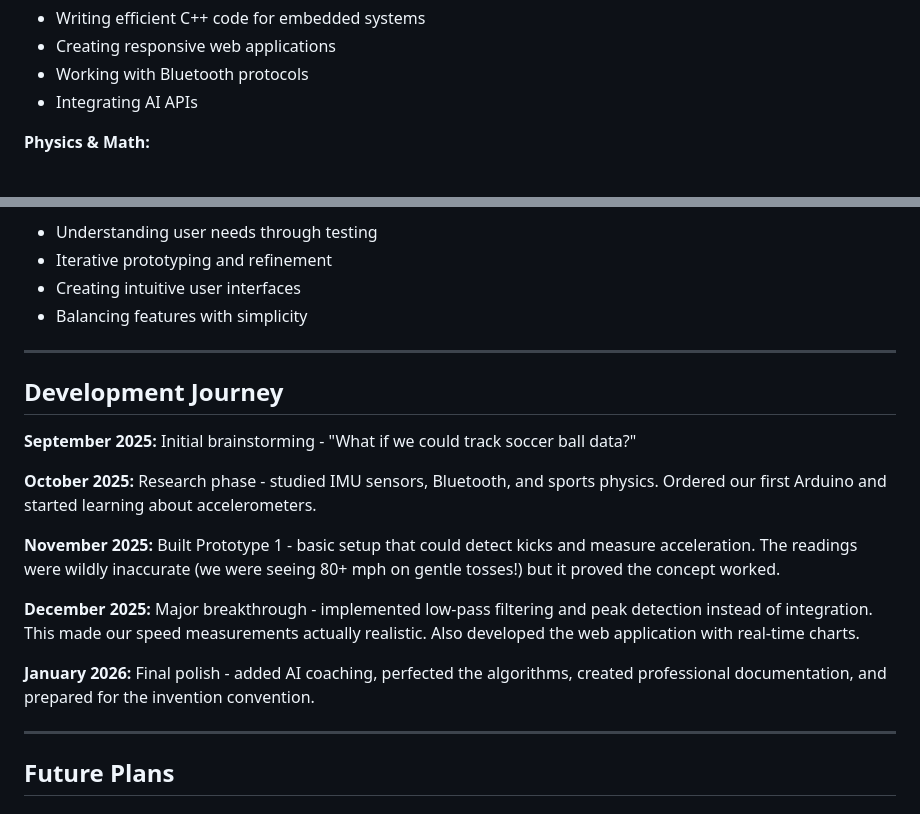
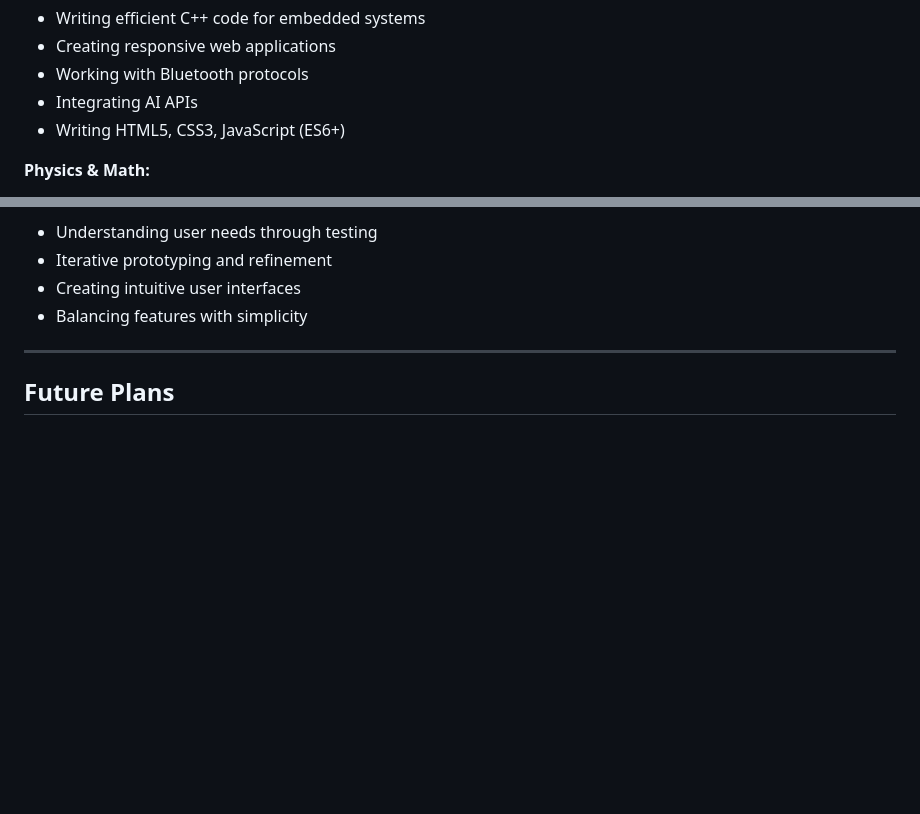
Before and after one commit to InventionConventionSpinOff/Spinoff, a Markdown page: README.md, 2 parts joined by grey strips. Drawn GitHub-style; blank space fills up the shorter version.

```diff
--- a/README.md
+++ b/README.md
@@ -140,6 +133,7 @@ Building Spin Off taught us way more than we expected:
 - Creating responsive web applications
 - Working with Bluetooth protocols
 - Integrating AI APIs
+- Writing HTML5, CSS3, JavaScript (ES6+)
 
 **Physics & Math:**
 - Projectile motion equations
@@ -155,19 +149,6 @@ Building Spin Off taught us way more than we expected:
 
 ---
 
-##  Development Journey
-
-**September 2025:** Initial brainstorming - "What if we could track soccer ball data?"
-
-**October 2025:** Research phase - studied IMU sensors, Bluetooth, and sports physics. Ordered our first Arduino and started learning about accelerometers.
-
-**November 2025:** Built Prototype 1 - basic setup that could detect kicks and measure acceleration. The readings were wildly inaccurate (we were seeing 80+ mph on gentle tosses!) but it proved the concept worked.
-
-**December 2025:** Major breakthrough - implemented low-pass filtering and peak detection instead of integration. This made our speed measurements actually realistic. Also developed the web application with real-time charts.
-
-**January 2026:** Final polish - added AI coaching, perfected the algorithms, created professional documentation, and prepared for the invention convention.
-
----
 
 ##  Future Plans
 
```
Also changed, not shown: other parts of README.md (+5 -24 lines).
